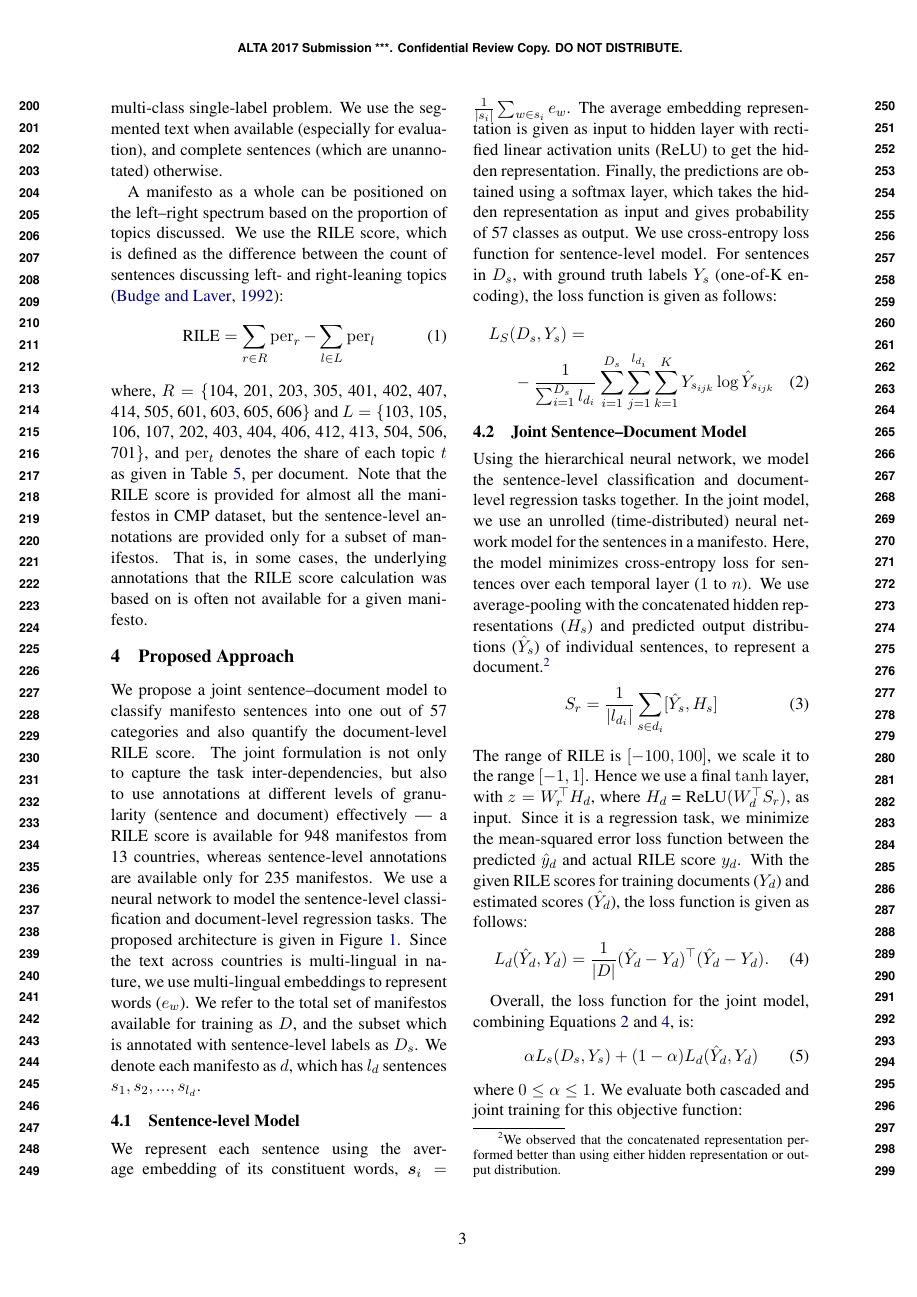
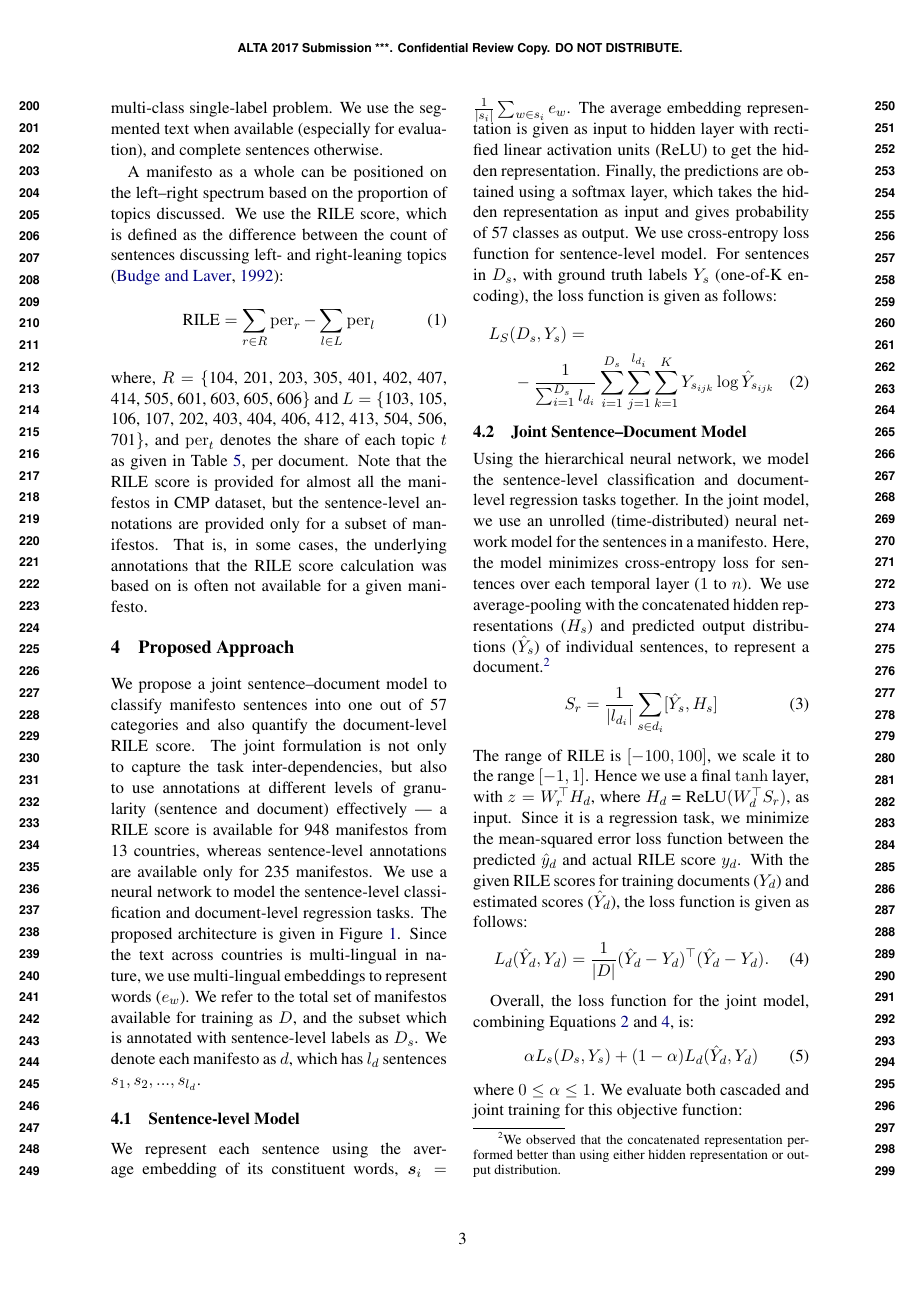
Before and after one commit to shivashankarrs/ALTA-2017, a LaTeX paper (joint-sentence-document/acl2017.tex): page 3 of 9. Compiled offline with pdfLaTeX.

Commit message:
Final Changes!

```diff
--- a/joint-sentence-document/acl2017.tex
+++ b/joint-sentence-document/acl2017.tex
@@ -138,7 +138,7 @@ While annotating, a sentence is split into multiple segments if it discusses unr
 \color{red}
 We need to address our close ties with our neighbours (107) \color{blue} as well as the unique challenges facing small business owners in this time of economic hardship. (402)
 \end{quote}
-Such examples are not common, however.\footnote{In \newcite{daubler2012natural}, based on a sample of 15 manifestos, the authors noted that around 7.7\% of sentences encode multiple topics.} Also the segmentation was shown to be inconsistent and to have no effect on quantifying the proportion of sentences discussing various topics and document-level regression tasks \cite{daubler2012natural}. Hence, consistent with previous work \cite{biessmann2016automating, W17-2906}, we consider the sentence-level classification to be a multi-class single-label problem. We use the segmented text when available (especially for evaluation), and complete sentences (which are unannotated) otherwise.
+Such examples are not common, however.\footnote{In \newcite{daubler2012natural}, based on a sample of 15 manifestos, the authors noted that around 7.7\% of sentences encode multiple topics.} Also the segmentation was shown to be inconsistent and to have no effect on quantifying the proportion of sentences discussing various topics and document-level regression tasks \cite{daubler2012natural}. Hence, consistent with previous work \cite{biessmann2016automating, W17-2906}, we consider the sentence-level classification to be a multi-class single-label problem. We use the segmented text when available (especially for evaluation), and complete sentences otherwise.
 % TJB; how do you determine the label in cases of ambiguity?
 
 A manifesto as a whole can be positioned on the left--right spectrum based on the proportion of topics discussed. We use the RILE score, which is defined as the difference between the count of sentences discussing left- and right-leaning topics \cite{cat}:
```
Also changed, not shown: joint-sentence-document/acl2017.pdf.
